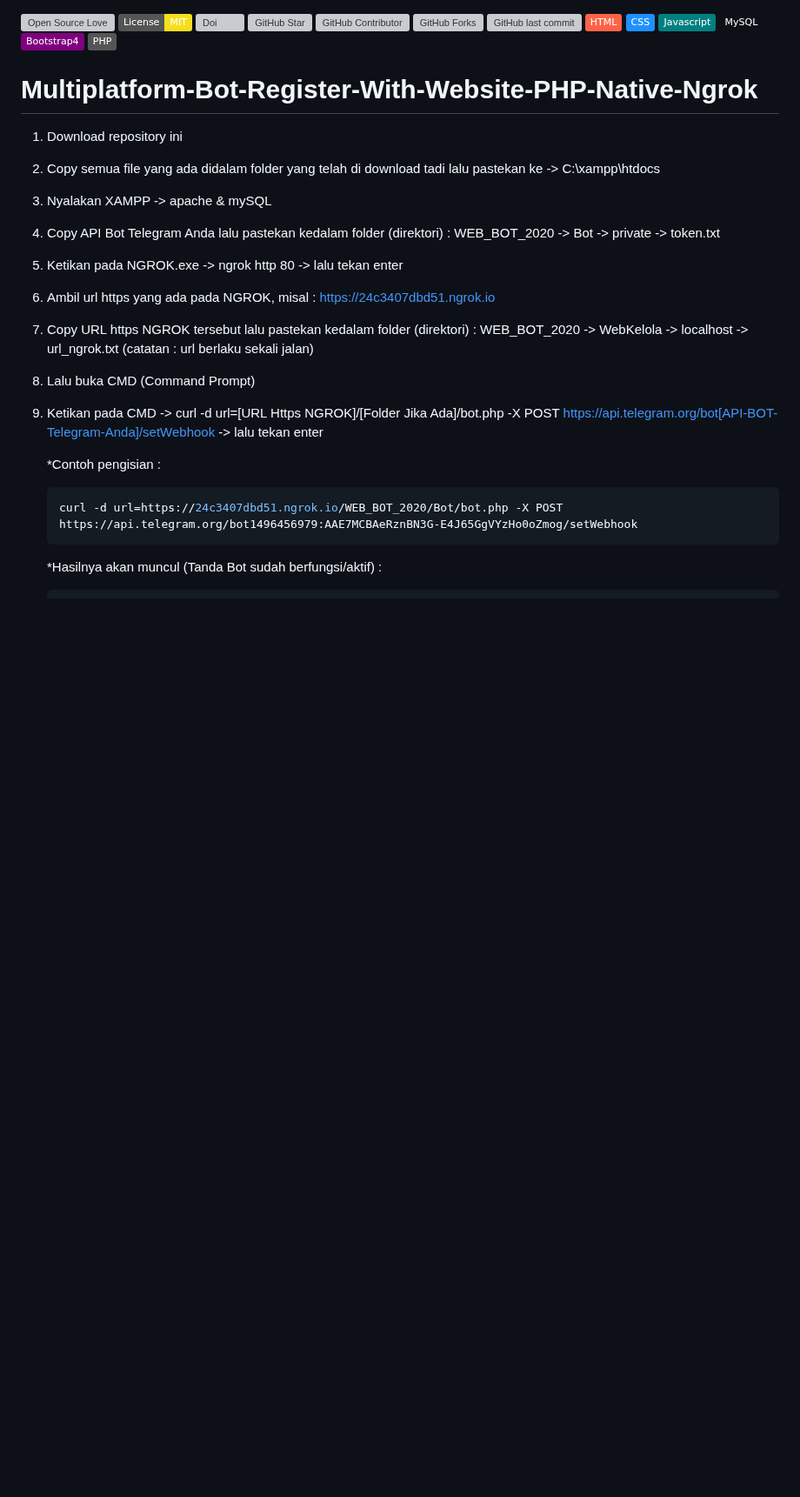
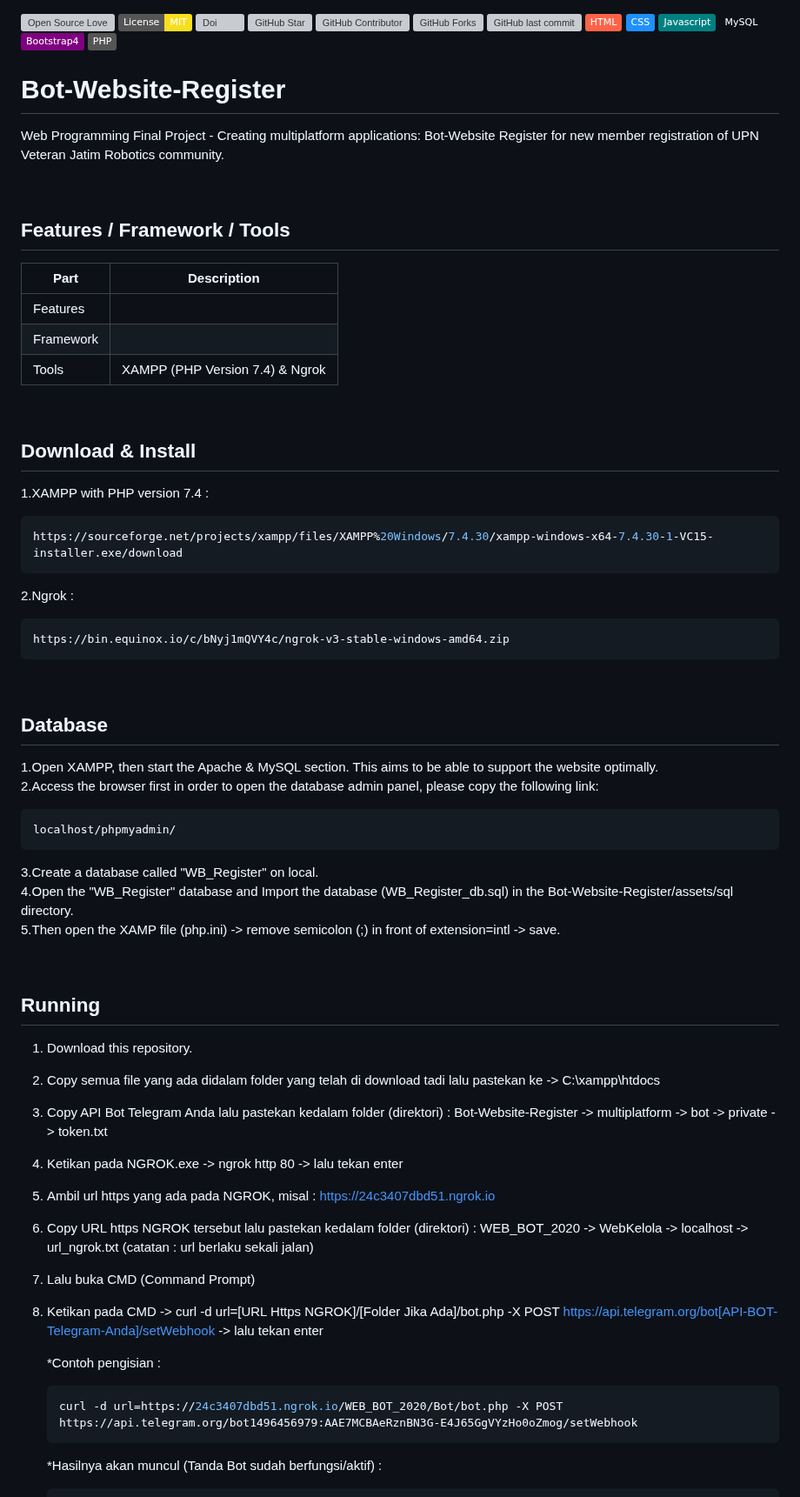
Before and after one commit to dcmwijaya/WB-Register, a Markdown page: README.md, the part around one of its changes. Shown at 87% size. Drawn GitHub-style; badges without logos; blank space fills up the shorter version; grey boxes are pictures that could not be loaded.

````diff
--- a/README.md
+++ b/README.md
@@ -12,11 +12,48 @@
 ![Bootstrap](https://img.shields.io/badge/-Bootstrap4-purple.svg?&logo=bootstrap&logoColor=white)
 ![PHP](https://img.shields.io/badge/-PHP-grey.svg?&logo=PHP&logoColor=white)
 
-# Multiplatform-Bot-Register-With-Website-PHP-Native-Ngrok
-1. Download repository ini
+# Bot-Website-Register
+Web Programming Final Project - Creating multiplatform applications: Bot-Website Register for new member registration of UPN Veteran Jatim Robotics community.
+
+<br>
+
+## Features / Framework / Tools
+| Part | Description |
+| --- | --- |
+| Features |  |
+| Framework |  |
+| Tools | XAMPP (PHP Version 7.4) & Ngrok |
+
+<br>
+
+## Download & Install
+1.XAMPP with PHP version 7.4 :
+```bash
+https://sourceforge.net/projects/xampp/files/XAMPP%20Windows/7.4.30/xampp-windows-x64-7.4.30-1-VC15-installer.exe/download
+```
+2.Ngrok :
+```bash
+https://bin.equinox.io/c/bNyj1mQVY4c/ngrok-v3-stable-windows-amd64.zip
+```
+
+<br>
+
+## Database
+1.Open XAMPP, then start the Apache & MySQL section. This aims to be able to support the website optimally.<br>
+2.Access the browser first in order to open the database admin panel, please copy the following link:
+```bash
+localhost/phpmyadmin/
+```
+3.Create a database called "WB_Register" on local.<br>
+4.Open the "WB_Register" database and Import the database (WB_Register_db.sql) in the Bot-Website-Register/assets/sql directory.<br>
+5.Then open the XAMP file (php.ini) -> remove semicolon (;) in front of extension=intl -> save.
+
+<br>
+
+## Running
+1. Download this repository.<br>
 2. Copy semua file yang ada didalam folder yang telah di download tadi lalu pastekan ke -> C:\xampp\htdocs
-3. Nyalakan XAMPP -> apache & mySQL
-4. Copy API Bot Telegram Anda lalu pastekan kedalam folder (direktori) : WEB_BOT_2020 -> Bot -> private -> token.txt
+3. Copy API Bot Telegram Anda lalu pastekan kedalam folder (direktori) : Bot-Website-Register -> multiplatform -> bot -> private -> token.txt
 5. Ketikan pada NGROK.exe -> ngrok http 80 -> lalu tekan enter
 6. Ambil url https yang ada pada NGROK, misal : https://24c3407dbd51.ngrok.io
 7. Copy URL https NGROK tersebut lalu pastekan kedalam folder (direktori) : WEB_BOT_2020 -> WebKelola -> localhost -> url_ngrok.txt (catatan : url berlaku sekali jalan)
````
Also changed, not shown: other parts of README.md (+51 -2 lines).
